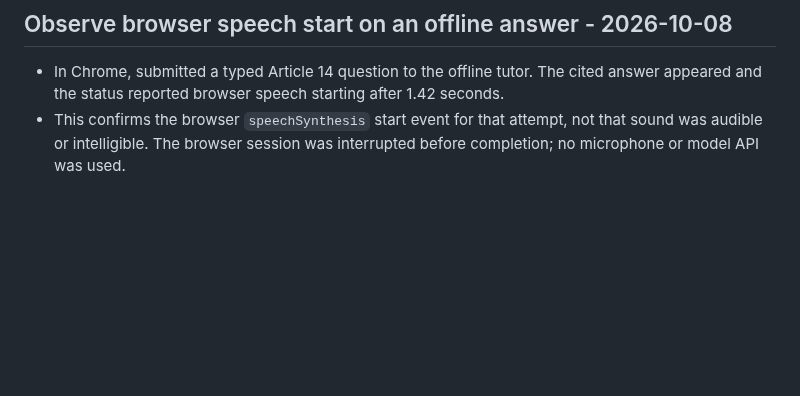
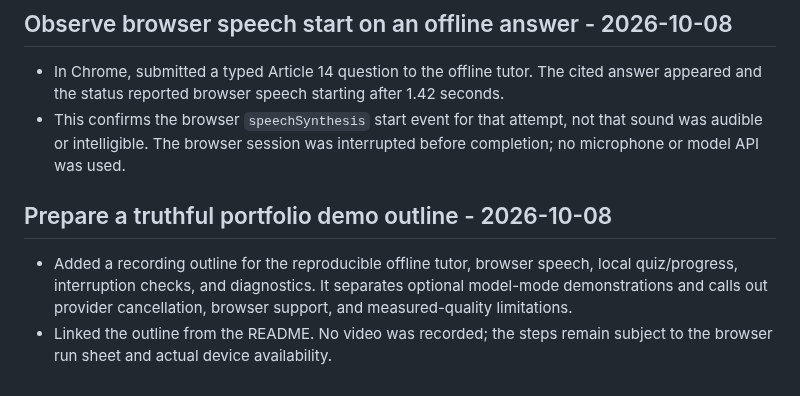
Before and after one commit to 7se7en72025/bolprep, a Markdown page: learning-log.md, the part around the change. GitHub-like rendering; blank space fills up the shorter version.

```diff
--- a/learning-log.md
+++ b/learning-log.md
@@ -1080,3 +1080,8 @@
 
 - In Chrome, submitted a typed Article 14 question to the offline tutor. The cited answer appeared and the status reported browser speech starting after 1.42 seconds.
 - This confirms the browser `speechSynthesis` start event for that attempt, not that sound was audible or intelligible. The browser session was interrupted before completion; no microphone or model API was used.
+
+## Prepare a truthful portfolio demo outline - 2026-10-08
+
+- Added a recording outline for the reproducible offline tutor, browser speech, local quiz/progress, interruption checks, and diagnostics. It separates optional model-mode demonstrations and calls out provider cancellation, browser support, and measured-quality limitations.
+- Linked the outline from the README. No video was recorded; the steps remain subject to the browser run sheet and actual device availability.
```
Also changed, not shown: DEMO_SCRIPT.md (added, +32 -0 lines), README.md (+2 -0 lines).
